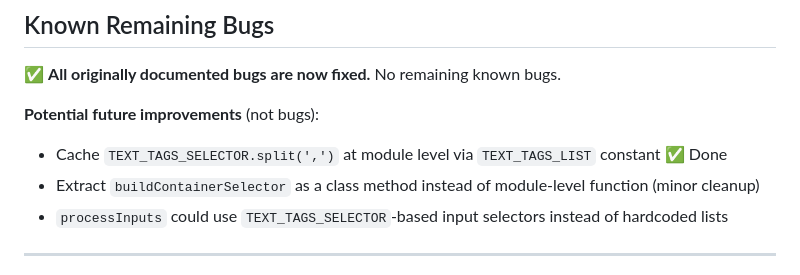
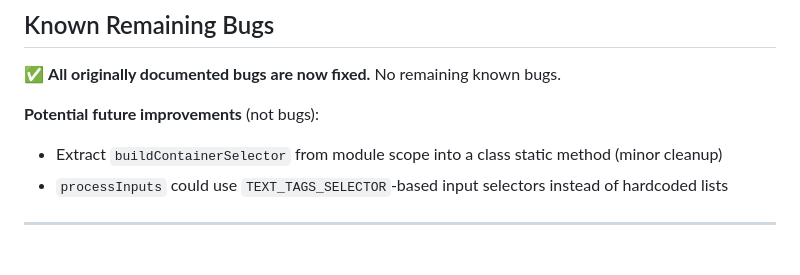
Before and after one commit to Nishef1/RTL-Fixancer, a Markdown page: AGENTS.md, the part around the change. Rendered like a GitHub page.

Commit message:
docs: remove completed item from future improvements, fix buildContainerSelector description

```diff
--- a/AGENTS.md
+++ b/AGENTS.md
@@ -272,8 +272,7 @@ All originally documented known bugs have been fixed:
 ✅ **All originally documented bugs are now fixed.** No remaining known bugs.
 
 **Potential future improvements** (not bugs):
-- Cache `TEXT_TAGS_SELECTOR.split(',')` at module level via `TEXT_TAGS_LIST` constant ✅ Done
-- Extract `buildContainerSelector` as a class method instead of module-level function (minor cleanup)
+- Extract `buildContainerSelector` from module scope into a class static method (minor cleanup)
 - `processInputs` could use `TEXT_TAGS_SELECTOR`-based input selectors instead of hardcoded lists
 
 ---
```
